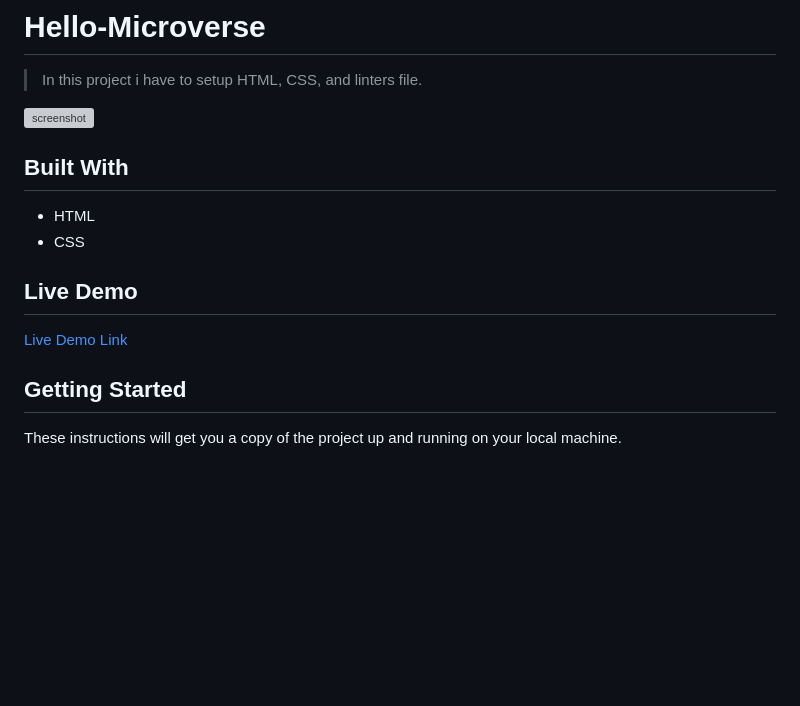
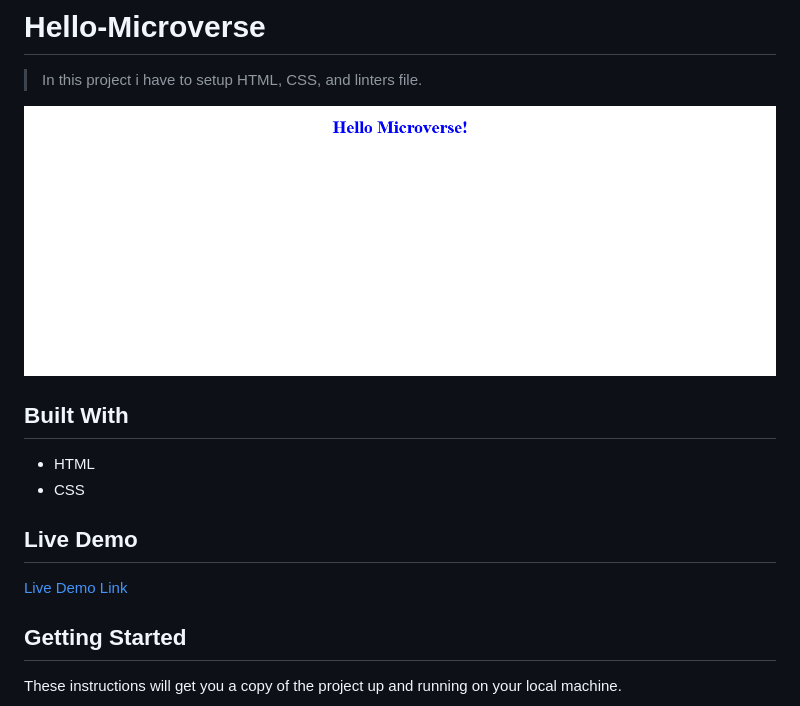
Before and after one commit to Dipeshtwis/Hello-Microverse, a Markdown page: README.md, the part around the change printed below. GitHub-like rendering; pictures changed too: Hello_Microverse.png (added); blank space fills up the shorter version; grey boxes are pictures that could not be loaded.

Commit message:
Add image and live link to readme file

```diff
--- a/README.md
+++ b/README.md
@@ -5,7 +5,7 @@
 
 > In this project i have to setup HTML, CSS, and linters file.
 
-![screenshot](./app_screenshot.png)
+![screenshot](Hello_Microverse.png)
 
 
 
```
Also changed, not shown: other parts of README.md (+1 -1 lines).
